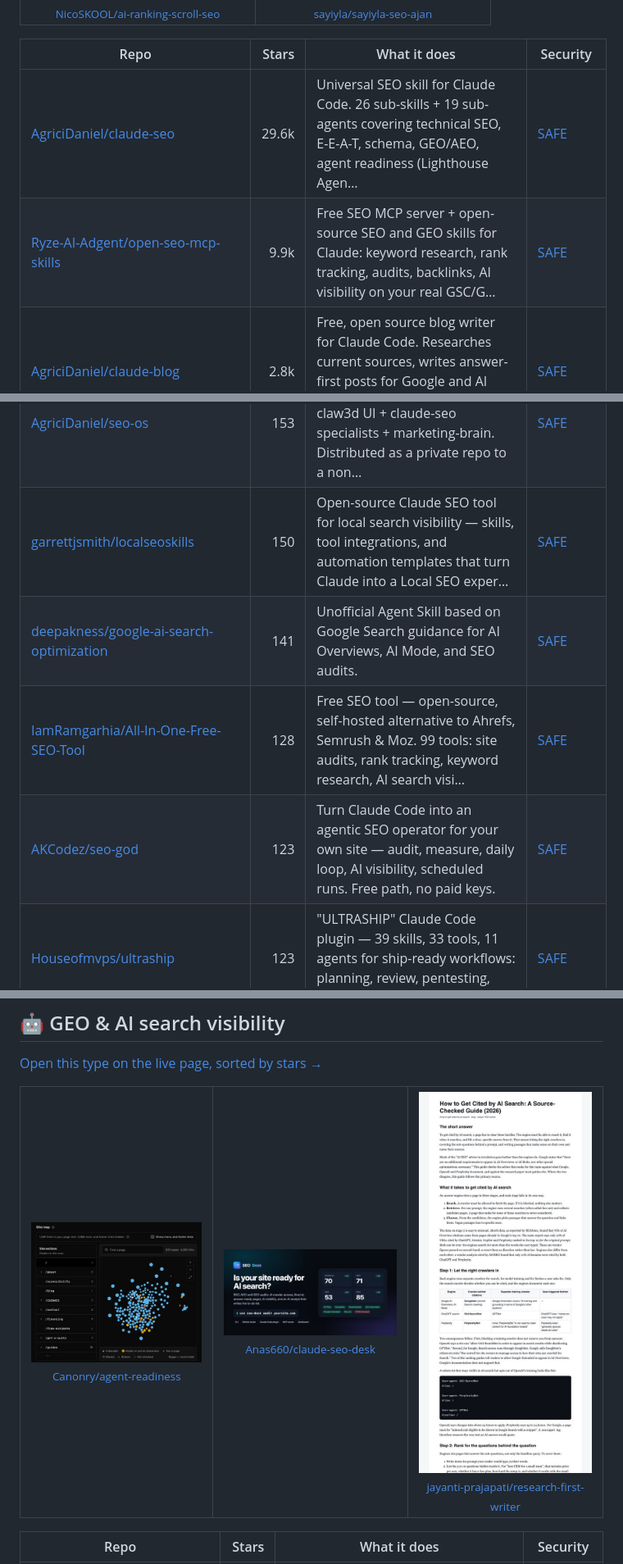
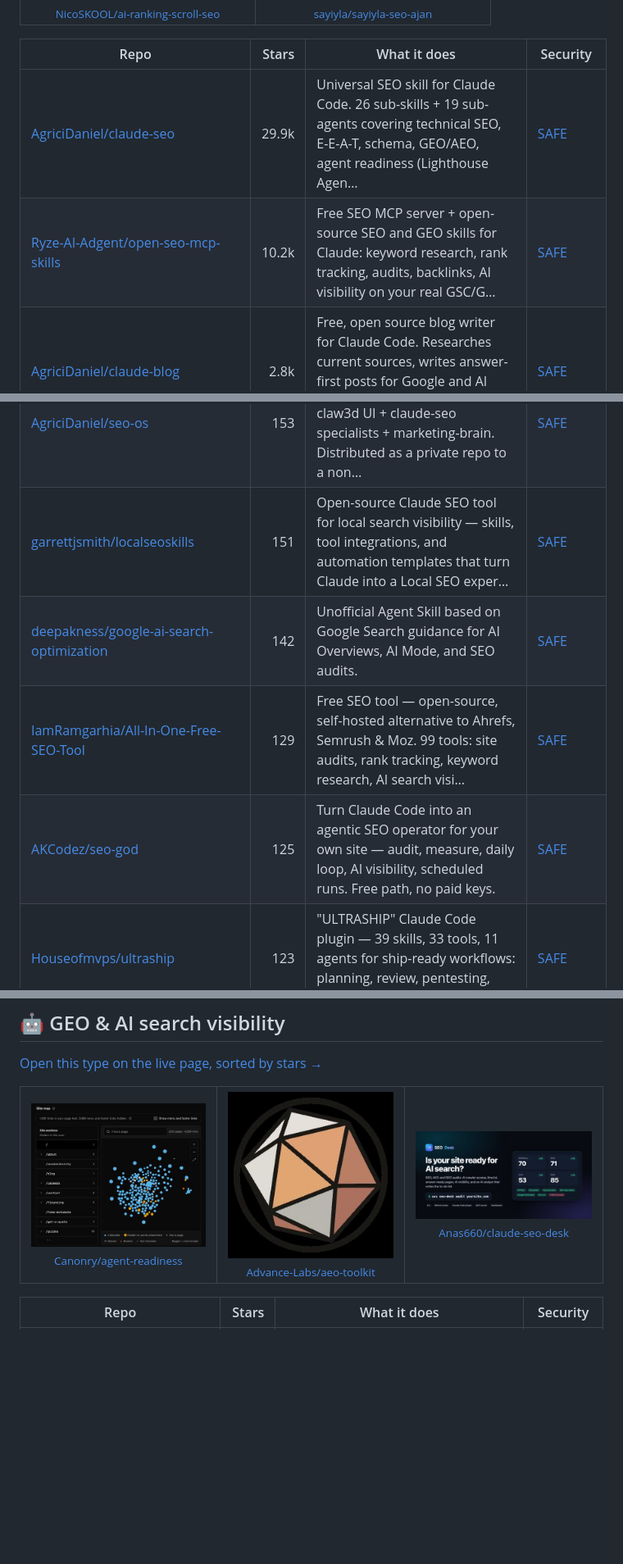
Before and after one commit to zhuyansen/awesome-claude-seo-skills, a Markdown page: README.md, 3 parts joined by grey strips. Shown at 82% size. Rendered like a GitHub page; pictures changed too: assets/previews/Advance-Labs__aeo-toolkit.jpg (added); blank space fills up the shorter version.

Commit message:
Daily update 2026-11-16

```diff
--- a/README.md
+++ b/README.md
@@ -101,8 +101,8 @@ On 2026-11-11 we ran 13 of these tools and 11 produced an audit. Each audited th
 
 | Repo | Stars | What it does | Security |
 |---|---:|---|---|
-| [AgriciDaniel/claude-seo](https://github.com/AgriciDaniel/claude-seo) | 29.6k | Universal SEO skill for Claude Code. 26 sub-skills + 19 sub-agents covering technical SEO, E-E-A-T, schema, GEO/AEO, agent readiness (Lighthouse Agen… | [SAFE](https://agentskillshub.top/skill/AgriciDaniel/claude-seo/) |
-| [Ryze-AI-Adgent/open-seo-mcp-skills](https://github.com/Ryze-AI-Adgent/open-seo-mcp-skills) | 9.9k | Free SEO MCP server + open-source SEO and GEO skills for Claude: keyword research, rank tracking, audits, backlinks, AI visibility on your real GSC/G… | [SAFE](https://agentskillshub.top/skill/Ryze-AI-Adgent/open-seo-mcp-skills/) |
+| [AgriciDaniel/claude-seo](https://github.com/AgriciDaniel/claude-seo) | 29.9k | Universal SEO skill for Claude Code. 26 sub-skills + 19 sub-agents covering technical SEO, E-E-A-T, schema, GEO/AEO, agent readiness (Lighthouse Agen… | [SAFE](https://agentskillshub.top/skill/AgriciDaniel/claude-seo/) |
+| [Ryze-AI-Adgent/open-seo-mcp-skills](https://github.com/Ryze-AI-Adgent/open-seo-mcp-skills) | 10.2k | Free SEO MCP server + open-source SEO and GEO skills for Claude: keyword research, rank tracking, audits, backlinks, AI visibility on your real GSC/G… | [SAFE](https://agentskillshub.top/skill/Ryze-AI-Adgent/open-seo-mcp-skills/) |
 | [AgriciDaniel/claude-blog](https://github.com/AgriciDaniel/claude-blog) | 2.8k | Free, open source blog writer for Claude Code. Researches current sources, writes answer-first posts for Google and AI answers, has an independent re… | [SAFE](https://agentskillshub.top/skill/AgriciDaniel/claude-blog/) |
 | [Illyism/seo-skills](https://github.com/Illyism/seo-skills) | 1.3k | 30 open-source SEO skills (SKILL.md) for Claude Code, Cursor, Codex & AI agents: technical SEO roasts, Ahrefs & DataForSEO SERP workflows, first-hand… | [SAFE](https://agentskillshub.top/skill/Illyism/seo-skills/) |
 | [leopard627/fire-your-seo-agency](https://github.com/leopard627/fire-your-seo-agency) | 1.0k | Fire your SEO·GEO agency 🔥 A Claude Code skill that audits and optimizes SEO·AEO·GEO·LLMO·NEO(Naver) by itself — 월 50~350만 원짜리 'AI 검색 최적화' 대행, AI 에이전… | [SAFE](https://agentskillshub.top/skill/leopard627/fire-your-seo-agency/) |
@@ -121,10 +121,10 @@ On 2026-11-11 we ran 13 of these tools and 11 produced an audit. Each audited th
 | [yaojingang/GEOHub](https://github.com/yaojingang/GEOHub) | 169 | GEOHub: open, evidence-bounded GEO and SEO agent skills for AI Search, with research-grounded discovery, diagnosis, content, measurement, and one-lin… | [SAFE](https://agentskillshub.top/skill/yaojingang/GEOHub/) |
 | [zhtyyx/codex-seo](https://github.com/zhtyyx/codex-seo) | 157 | Free, open-source SEO audits inside OpenAI Codex CLI. Port of claude-seo: 26 skills, 19 specialist roles, technical SEO / schema / GEO / local / ecom… | [SAFE](https://agentskillshub.top/skill/zhtyyx/codex-seo/) |
 | [AgriciDaniel/seo-os](https://github.com/AgriciDaniel/seo-os) | 153 | SEO Office is a local-first SEO agency operating system. claw3d UI + claude-seo specialists + marketing-brain. Distributed as a private repo to a non… | [SAFE](https://agentskillshub.top/skill/AgriciDaniel/seo-os/) |
-| [garrettjsmith/localseoskills](https://github.com/garrettjsmith/localseoskills) | 150 | Open-source Claude SEO tool for local search visibility — skills, tool integrations, and automation templates that turn Claude into a Local SEO exper… | [SAFE](https://agentskillshub.top/skill/garrettjsmith/localseoskills/) |
-| [deepakness/google-ai-search-optimization](https://github.com/deepakness/google-ai-search-optimization) | 141 | Unofficial Agent Skill based on Google Search guidance for AI Overviews, AI Mode, and SEO audits. | [SAFE](https://agentskillshub.top/skill/deepakness/google-ai-search-optimization/) |
-| [IamRamgarhia/All-In-One-Free-SEO-Tool](https://github.com/IamRamgarhia/All-In-One-Free-SEO-Tool) | 128 | Free SEO tool — open-source, self-hosted alternative to Ahrefs, Semrush & Moz. 99 tools: site audits, rank tracking, keyword research, AI search visi… | [SAFE](https://agentskillshub.top/skill/IamRamgarhia/All-In-One-Free-SEO-Tool/) |
-| [AKCodez/seo-god](https://github.com/AKCodez/seo-god) | 123 | Turn Claude Code into an agentic SEO operator for your own site — audit, measure, daily loop, AI visibility, scheduled runs. Free path, no paid keys. | [SAFE](https://agentskillshub.top/skill/AKCodez/seo-god/) |
+| [garrettjsmith/localseoskills](https://github.com/garrettjsmith/localseoskills) | 151 | Open-source Claude SEO tool for local search visibility — skills, tool integrations, and automation templates that turn Claude into a Local SEO exper… | [SAFE](https://agentskillshub.top/skill/garrettjsmith/localseoskills/) |
+| [deepakness/google-ai-search-optimization](https://github.com/deepakness/google-ai-search-optimization) | 142 | Unofficial Agent Skill based on Google Search guidance for AI Overviews, AI Mode, and SEO audits. | [SAFE](https://agentskillshub.top/skill/deepakness/google-ai-search-optimization/) |
+| [IamRamgarhia/All-In-One-Free-SEO-Tool](https://github.com/IamRamgarhia/All-In-One-Free-SEO-Tool) | 129 | Free SEO tool — open-source, self-hosted alternative to Ahrefs, Semrush & Moz. 99 tools: site audits, rank tracking, keyword research, AI search visi… | [SAFE](https://agentskillshub.top/skill/IamRamgarhia/All-In-One-Free-SEO-Tool/) |
+| [AKCodez/seo-god](https://github.com/AKCodez/seo-god) | 125 | Turn Claude Code into an agentic SEO operator for your own site — audit, measure, daily loop, AI visibility, scheduled runs. Free path, no paid keys. | [SAFE](https://agentskillshub.top/skill/AKCodez/seo-god/) |
 | [Houseofmvps/ultraship](https://github.com/Houseofmvps/ultraship) | 123 | "ULTRASHIP" Claude Code plugin — 39 skills, 33 tools, 11 agents for ship-ready workflows: planning, review, pentesting, safety guardrails, canary mon… | [SAFE](https://agentskillshub.top/skill/Houseofmvps/ultraship/) |
 | [huifer/claude-code-seo](https://github.com/huifer/claude-code-seo) | 111 | Next.js SEO assistant plugin for Claude Code CLI. Automated SEO audits with 100-point scoring across 6 dimensions. Covers metadata, structured data,… | [SAFE](https://agentskillshub.top/skill/huifer/claude-code-seo/) |
 | [jdevalk/skills](https://github.com/jdevalk/skills) | 110 | Agent skills for GitHub repos and profiles, WordPress and EmDash plugins, Astro SEO, and content readability. | [SAFE](https://agentskillshub.top/skill/jdevalk/skills/) |
@@ -301,8 +301,8 @@ On 2026-11-11 we ran 13 of these tools and 11 produced an audit. Each audited th
 
 <table><tr>
 <td align="center" valign="top"><a href="https://github.com/Canonry/agent-readiness"><img src="assets/previews/Canonry__agent-readiness.jpg" width="260" alt="Canonry/agent-readiness"></a><br><sub><a href="https://github.com/Canonry/agent-readiness">Canonry/agent-readiness</a></sub></td>
+<td align="center" valign="top"><a href="https://github.com/Advance-Labs/aeo-toolkit"><img src="assets/previews/Advance-Labs__aeo-toolkit.jpg" width="260" alt="Advance-Labs/aeo-toolkit"></a><br><sub><a href="https://github.com/Advance-Labs/aeo-toolkit">Advance-Labs/aeo-toolkit</a></sub></td>
 <td align="center" valign="top"><a href="https://github.com/Anas660/claude-seo-desk"><img src="assets/previews/Anas660__claude-seo-desk.jpg" width="260" alt="Anas660/claude-seo-desk"></a><br><sub><a href="https://github.com/Anas660/claude-seo-desk">Anas660/claude-seo-desk</a></sub></td>
-<td align="center" valign="top"><a href="https://github.com/jayanti-prajapati/research-first-writer"><img src="assets/previews/jayanti-prajapati__research-first-writer.jpg" width="260" alt="jayanti-prajapati/research-first-writer"></a><br><sub><a href="https://github.com/jayanti-prajapati/research-first-writer">jayanti-prajapati/research-first-writer</a></sub></td>
 </tr></table>
 
 | Repo | Stars | What it does | Security |
```
Also changed, not shown: other parts of README.md (+64 -63 lines), README.zh-CN.md (+70 -69 lines), assets/previews/NOTICE.md (+1 -0 lines), assets/previews/cihantopac__searvex.jpg, 2 other files.
